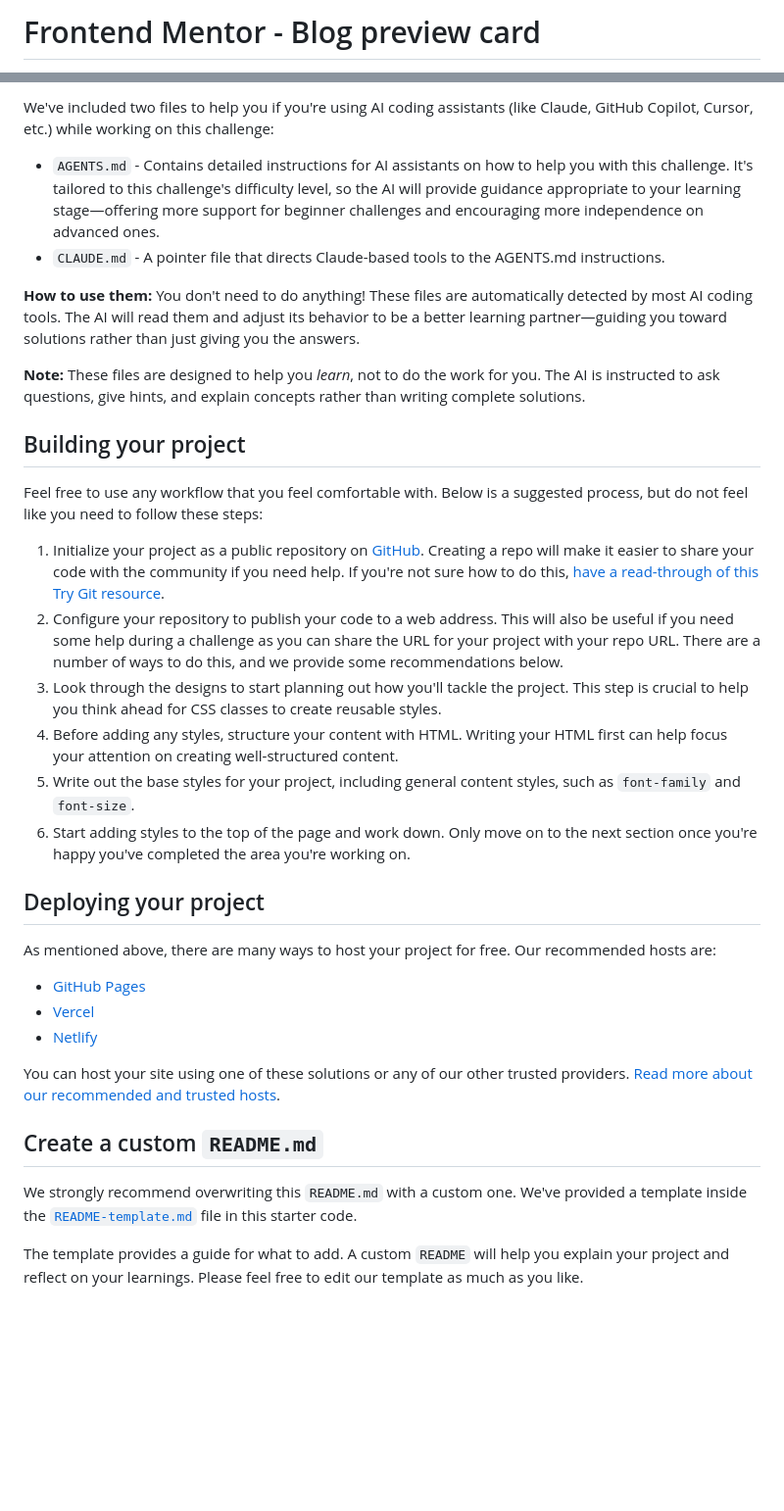
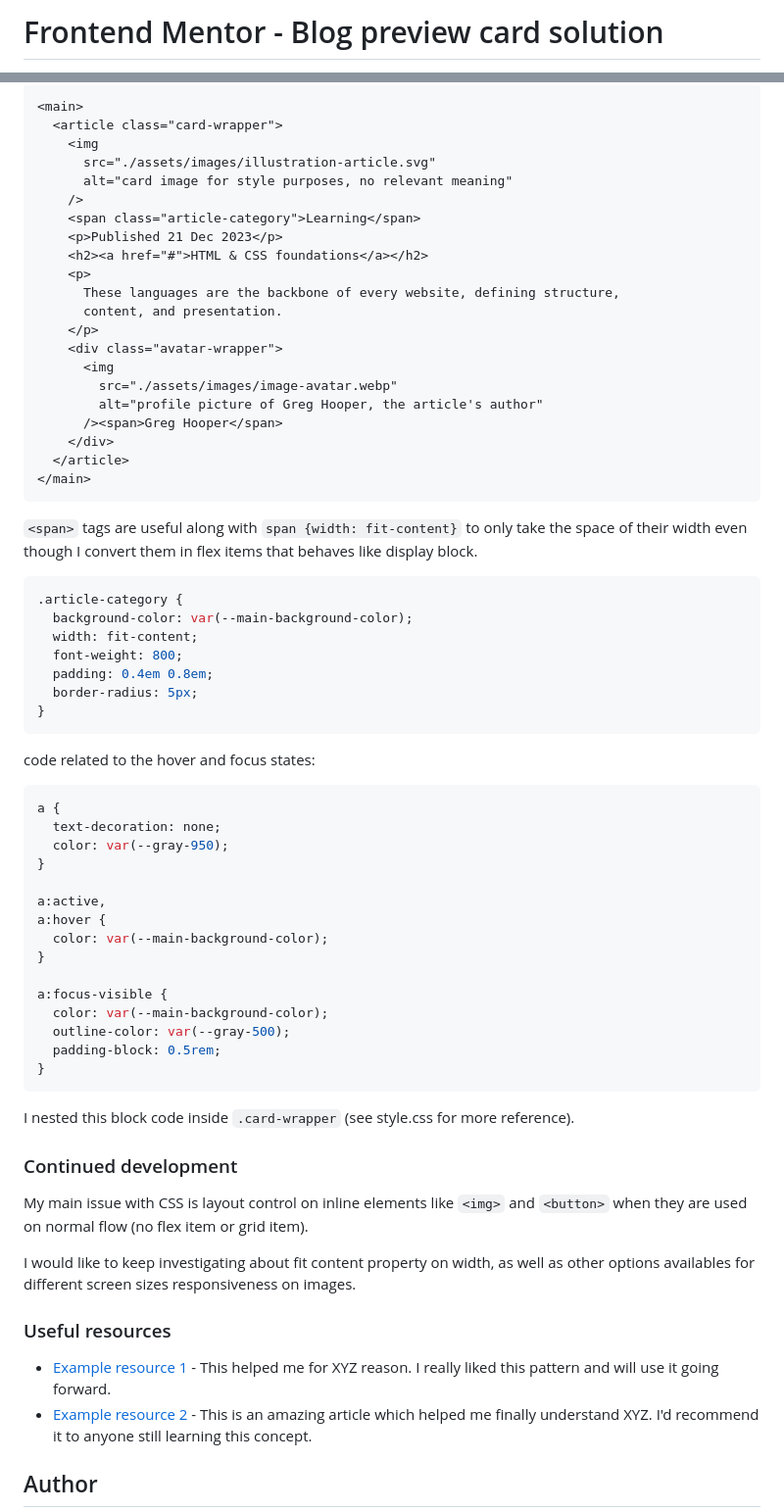
Before and after one commit to diegoloradigital/blog-preview-card, a Markdown page: README.md, 2 parts joined by grey strips. Shown at 98% size. Drawn GitHub-style; blank space fills up the shorter version.

Commit message:
update readme-template and change its name for readme, html, css ready, added screenshot

````diff
--- a/README.md
+++ b/README.md
@@ -1,2 +1,2 @@
-# Frontend Mentor - Blog preview card
+# Frontend Mentor - Blog preview card solution
 
@@ -42,37 +50,72 @@ There is also a `style-guide.md` file containing the information you'll need, su
 
-We've included two files to help you if you're using AI coding assistants (like Claude, GitHub Copilot, Cursor, etc.) while working on this challenge:
+```html
+<main>
+  <article class="card-wrapper">
+    <img
+      src="./assets/images/illustration-article.svg"
+      alt="card image for style purposes, no relevant meaning"
+    />
+    <span class="article-category">Learning</span>
+    <p>Published 21 Dec 2023</p>
+    <h2><a href="#">HTML & CSS foundations</a></h2>
+    <p>
+      These languages are the backbone of every website, defining structure,
+      content, and presentation.
+    </p>
+    <div class="avatar-wrapper">
+      <img
+        src="./assets/images/image-avatar.webp"
+        alt="profile picture of Greg Hooper, the article's author"
+      /><span>Greg Hooper</span>
+    </div>
+  </article>
+</main>
+```
 
-- `AGENTS.md` - Contains detailed instructions for AI assistants on how to help you with this challenge. It's tailored to this challenge's difficulty level, so the AI will provide guidance appropriate to your learning stage—offering more support for beginner challenges and encouraging more independence on advanced ones.
-- `CLAUDE.md` - A pointer file that directs Claude-based tools to the AGENTS.md instructions.
+`<span>` tags are useful along with `span {width: fit-content}` to only take the space of their width even though I convert them in flex items that behaves like display block.
 
-**How to use them:** You don't need to do anything! These files are automatically detected by most AI coding tools. The AI will read them and adjust its behavior to be a better learning partner—guiding you toward solutions rather than just giving you the answers.
+```css
+.article-category {
+  background-color: var(--main-background-color);
+  width: fit-content;
+  font-weight: 800;
+  padding: 0.4em 0.8em;
+  border-radius: 5px;
+}
+```
 
-**Note:** These files are designed to help you *learn*, not to do the work for you. The AI is instructed to ask questions, give hints, and explain concepts rather than writing complete solutions.
+code related to the hover and focus states:
 
-## Building your project
+```css
+a {
+  text-decoration: none;
+  color: var(--gray-950);
+}
 
-Feel free to use any workflow that you feel comfortable with. Below is a suggested process, but do not feel like you need to follow these steps:
+a:active,
+a:hover {
+  color: var(--main-background-color);
+}
 
-1. Initialize your project as a public repository on [GitHub](https://github.com/). Creating a repo will make it easier to share your code with the community if you need help. If you're not sure how to do this, [have a read-through of this Try Git resource](https://try.github.io/).
-2. Configure your repository to publish your code to a web address. This will also be useful if you need some help during a challenge as you can share the URL for your project with your repo URL. There are a number of ways to do this, and we provide some recommendations below.
-3. Look through the designs to start planning out how you'll tackle the project. This step is crucial to help you think ahead for CSS classes to create reusable styles.
-4. Before adding any styles, structure your content with HTML. Writing your HTML first can help focus your attention on creating well-structured content.
-5. Write out the base styles for your project, including general content styles, such as `font-family` and `font-size`.
-6. Start adding styles to the top of the page and work down. Only move on to the next section once you're happy you've completed the area you're working on.
+a:focus-visible {
+  color: var(--main-background-color);
+  outline-color: var(--gray-500);
+  padding-block: 0.5rem;
+}
+```
 
-## Deploying your project
+I nested this block code inside `.card-wrapper` (see style.css for more reference).
 
-As mentioned above, there are many ways to host your project for free. Our recommended hosts are:
+### Continued development
 
-- [GitHub Pages](https://pages.github.com/)
-- [Vercel](https://vercel.com/)
-- [Netlify](https://www.netlify.com/)
+My main issue with CSS is layout control on inline elements like `<img>` and `<button>` when they are used on normal flow (no flex item or grid item).
 
-You can host your site using one of these solutions or any of our other trusted providers. [Read more about our recommended and trusted hosts](https://www.frontendmentor.io/guides/hosting-your-solution).
+I would like to keep investigating about fit content property on width, as well as other options availables for different screen sizes responsiveness on images.
 
-## Create a custom `README.md`
+### Useful resources
 
-We strongly recommend overwriting this `README.md` with a custom one. We've provided a template inside the [`README-template.md`](./README-template.md) file in this starter code.
+- [Example resource 1](https://www.example.com) - This helped me for XYZ reason. I really liked this pattern and will use it going forward.
+- [Example resource 2](https://www.example.com) - This is an amazing article which helped me finally understand XYZ. I'd recommend it to anyone still learning this concept.
 
-The template provides a guide for what to add. A custom `README` will help you explain your project and reflect on your learnings. Please feel free to edit our template as much as you like.
+## Author
 
````
Also changed, not shown: other parts of README.md (+31 -49 lines), assets/images/blog-preview-card-screenshot.png (added), 3 other files.
